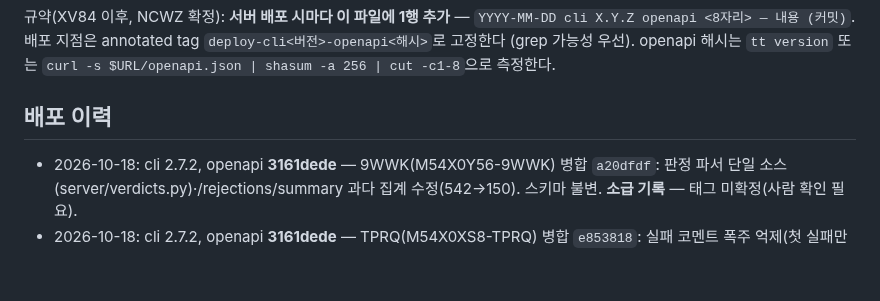
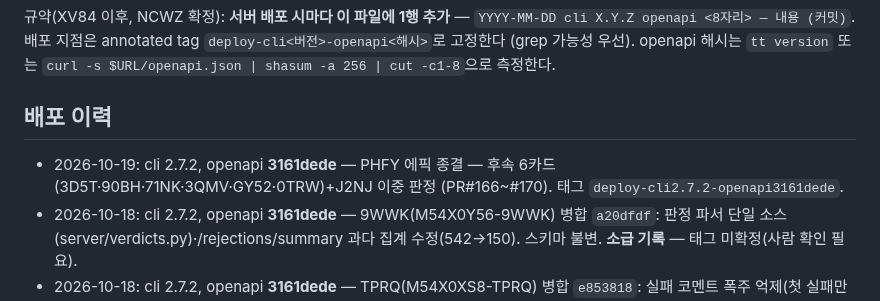
Before and after one commit to plainOldCode/think-tank, a Markdown page: CHANGELOG.md, the part around the change. Drawn GitHub-style; blank space fills up the shorter version.

Commit message:
deploy: PHFY 에픽 종결 배포 장부 — deploy-cli2.7.2-openapi3161dede (PR#166~#170)

```diff
--- a/CHANGELOG.md
+++ b/CHANGELOG.md
@@ -8,6 +8,7 @@
 
 ## 배포 이력
 
+- 2026-10-19: cli 2.7.2, openapi **3161dede** — PHFY 에픽 종결 — 후속 6카드(3D5T·90BH·71NK·3QMV·GY52·0TRW)+J2NJ 이중 판정 (PR#166~#170). 태그 `deploy-cli2.7.2-openapi3161dede`.
 - 2026-10-18: cli 2.7.2, openapi **3161dede** — 9WWK(M54X0Y56-9WWK) 병합 `a20dfdf`: 판정 파서 단일 소스(server/verdicts.py)·/rejections/summary 과다 집계 수정(542→150). 스키마 불변. **소급 기록** — 태그 미확정(사람 확인 필요).
 - 2026-10-18: cli 2.7.2, openapi **3161dede** — TPRQ(M54X0XS8-TPRQ) 병합 `e853818`: 실패 코멘트 폭주 억제(첫 실패만+지수 backoff+5회 통보). 스키마 불변. **소급 기록** — 태그 미확정.
 - 2026-10-18: cli 2.7.2, openapi **3161dede** — 3A0B(M54X0XDB-3A0B) 병합 `87be008`: poll dispatch 생명주기 추적(발송 queued→픽업 running→종료 finished). 스키마 불변. **소급 기록** — 태그 미확정.
```
